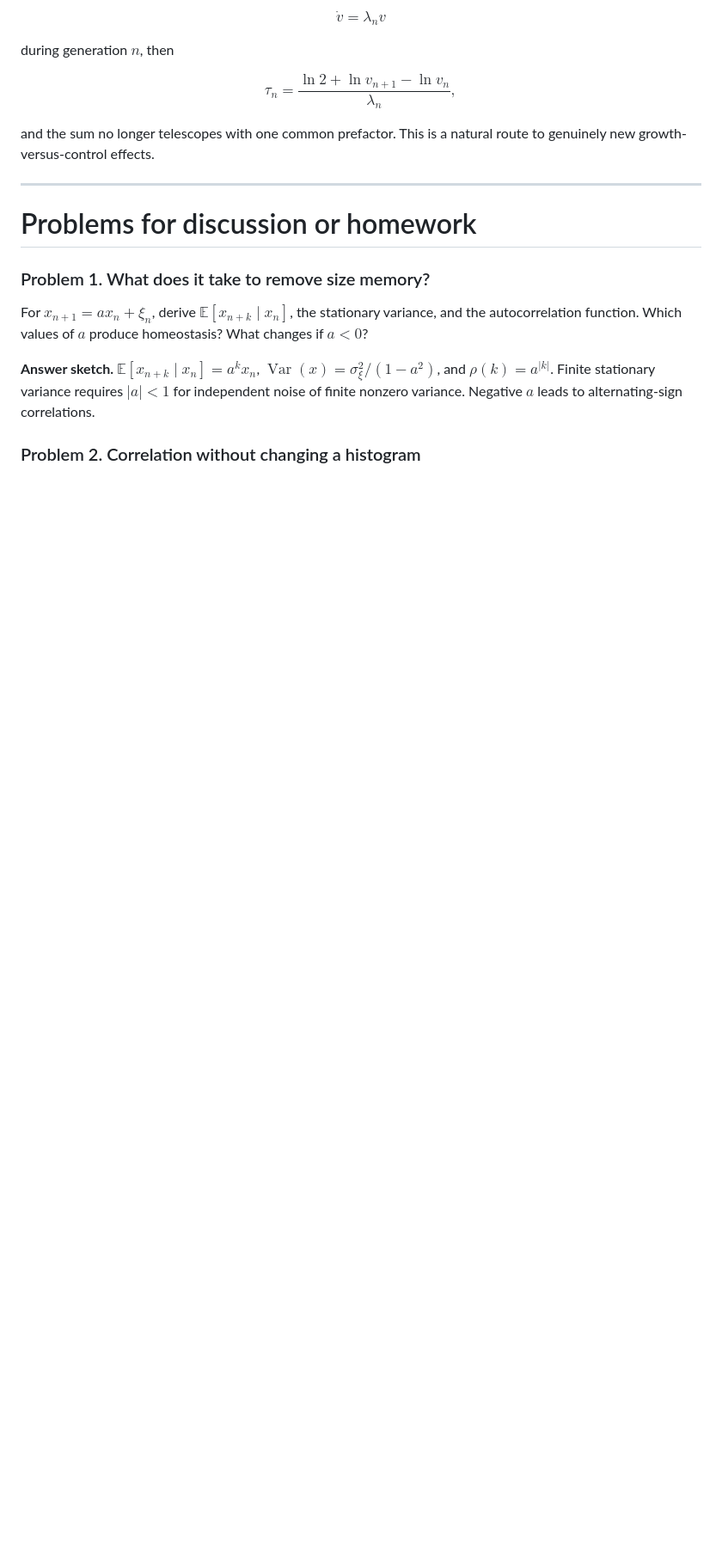
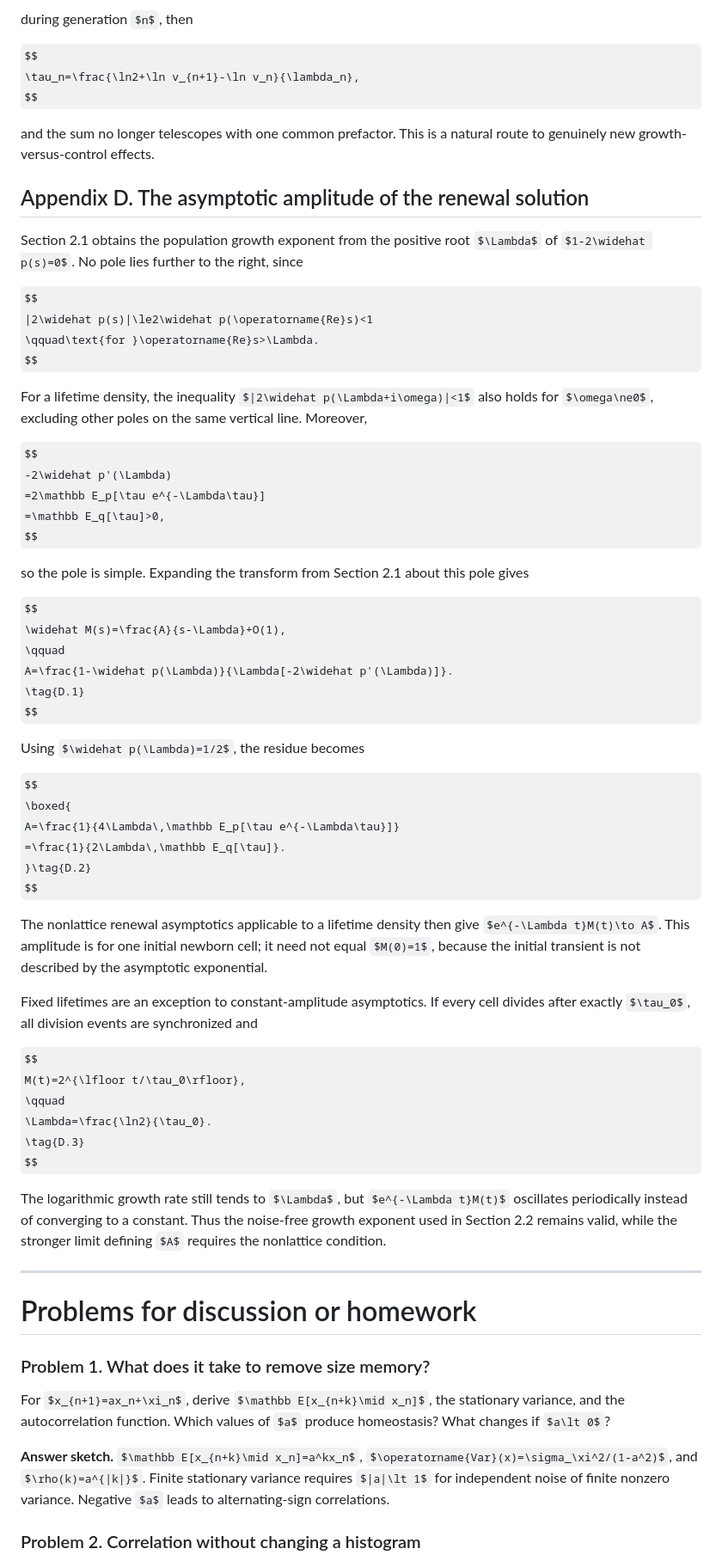
Before and after one commit to Li-Fancheng/Li-Fancheng.github.io, a Markdown page: notes/cell_cycle/cell_cycle_correlations_note.md, the part around one of its changes. Shown at 86% size. Rendered like a GitHub page; some formulas as TeX source; blank space fills up the shorter version.

```diff
--- a/notes/cell_cycle/cell_cycle_correlations_note.md
+++ b/notes/cell_cycle/cell_cycle_correlations_note.md
@@ -1619,6 +1588,54 @@ $$
 
 and the sum no longer telescopes with one common prefactor. This is a natural route to genuinely new growth-versus-control effects.
 
+## Appendix D. The asymptotic amplitude of the renewal solution
+
+Section 2.1 obtains the population growth exponent from the positive root $\Lambda$ of $1-2\widehat p(s)=0$. No pole lies further to the right, since
+
+$$
+|2\widehat p(s)|\le2\widehat p(\operatorname{Re}s)<1
+\qquad\text{for }\operatorname{Re}s>\Lambda.
+$$
+
+For a lifetime density, the inequality $|2\widehat p(\Lambda+i\omega)|<1$ also holds for $\omega\ne0$, excluding other poles on the same vertical line. Moreover,
+
+$$
+-2\widehat p'(\Lambda)
+=2\mathbb E_p[\tau e^{-\Lambda\tau}]
+=\mathbb E_q[\tau]>0,
+$$
+
+so the pole is simple. Expanding the transform from Section 2.1 about this pole gives
+
+$$
+\widehat M(s)=\frac{A}{s-\Lambda}+O(1),
+\qquad
+A=\frac{1-\widehat p(\Lambda)}{\Lambda[-2\widehat p'(\Lambda)]}.
+\tag{D.1}
+$$
+
+Using $\widehat p(\Lambda)=1/2$, the residue becomes
+
+$$
+\boxed{
+A=\frac{1}{4\Lambda\,\mathbb E_p[\tau e^{-\Lambda\tau}]}
+ =\frac{1}{2\Lambda\,\mathbb E_q[\tau]}.
+}\tag{D.2}
+$$
+
+The nonlattice renewal asymptotics applicable to a lifetime density then give $e^{-\Lambda t}M(t)\to A$. This amplitude is for one initial newborn cell; it need not equal $M(0)=1$, because the initial transient is not described by the asymptotic exponential.
+
+Fixed lifetimes are an exception to constant-amplitude asymptotics. If every cell divides after exactly $\tau_0$, all division events are synchronized and
+
+$$
+M(t)=2^{\lfloor t/\tau_0\rfloor},
+\qquad
+\Lambda=\frac{\ln2}{\tau_0}.
+\tag{D.3}
+$$
+
+The logarithmic growth rate still tends to $\Lambda$, but $e^{-\Lambda t}M(t)$ oscillates periodically instead of converging to a constant. Thus the noise-free growth exponent used in Section 2.2 remains valid, while the stronger limit defining $A$ requires the nonlattice condition.
+
 ---
 
 # Problems for discussion or homework
```
Also changed, not shown: other parts of notes/cell_cycle/cell_cycle_correlations_note.md (+22 -53 lines).
